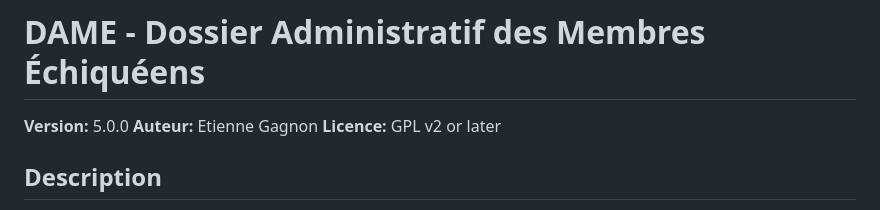
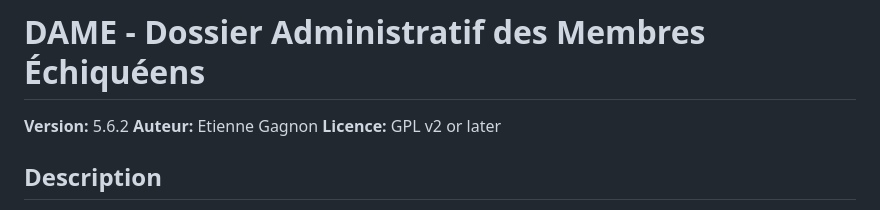
Before and after one commit to Trollinou/dame, a Markdown page: README.md, the part around the change. GitHub-like rendering.

```diff
--- a/README.md
+++ b/README.md
@@ -1,6 +1,6 @@
 # DAME - Dossier Administratif des Membres Échiquéens
 
-**Version:** 5.0.0
+**Version:** 5.6.2
 **Auteur:** Etienne Gagnon
 **Licence:** GPL v2 or later
 
```
